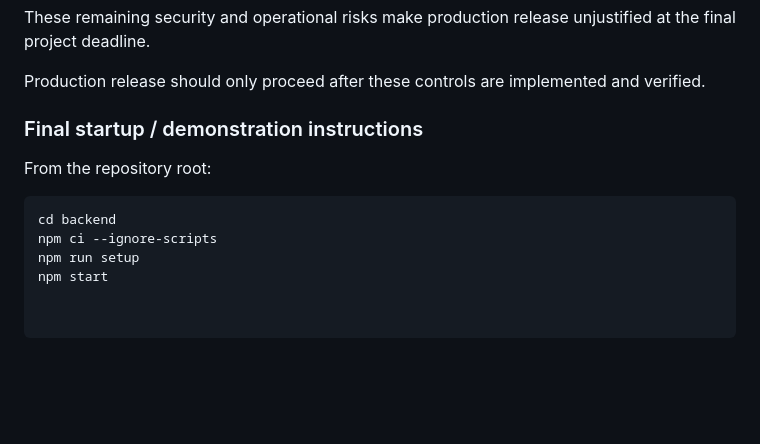
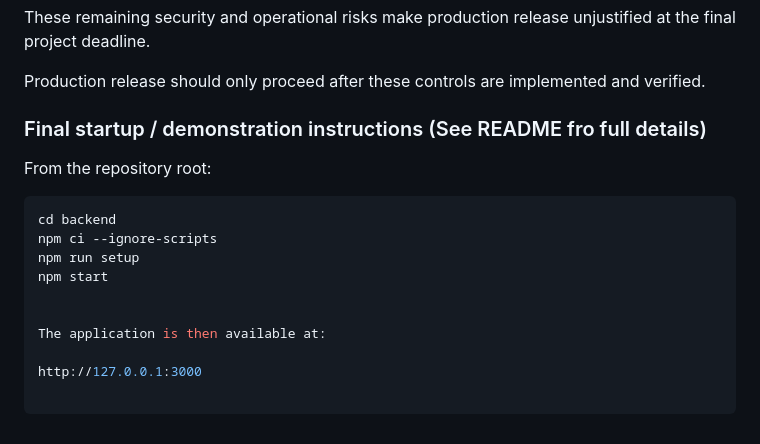
Before and after one commit to Amelia-VanDerWalt/CivicConnect, a Markdown page: docs/PED/m3-albert-handoff.md, the part around the change. Drawn GitHub-style; blank space fills up the shorter version.

Commit message:
Fix M4 documentation formatting

```diff
--- a/docs/PED/m3-albert-handoff.md
+++ b/docs/PED/m3-albert-handoff.md
@@ -304,7 +304,7 @@ These remaining security and operational risks make production release unjustifi
 
 Production release should only proceed after these controls are implemented and verified.
 
-### Final startup / demonstration instructions
+### Final startup / demonstration instructions (See README fro full details)
 
 From the repository root:
 
@@ -313,3 +313,8 @@ cd backend
 npm ci --ignore-scripts
 npm run setup
 npm start
+
+
+The application is then available at:
+
+http://127.0.0.1:3000
```
Also changed, not shown: README.md (+1 -1 lines).
